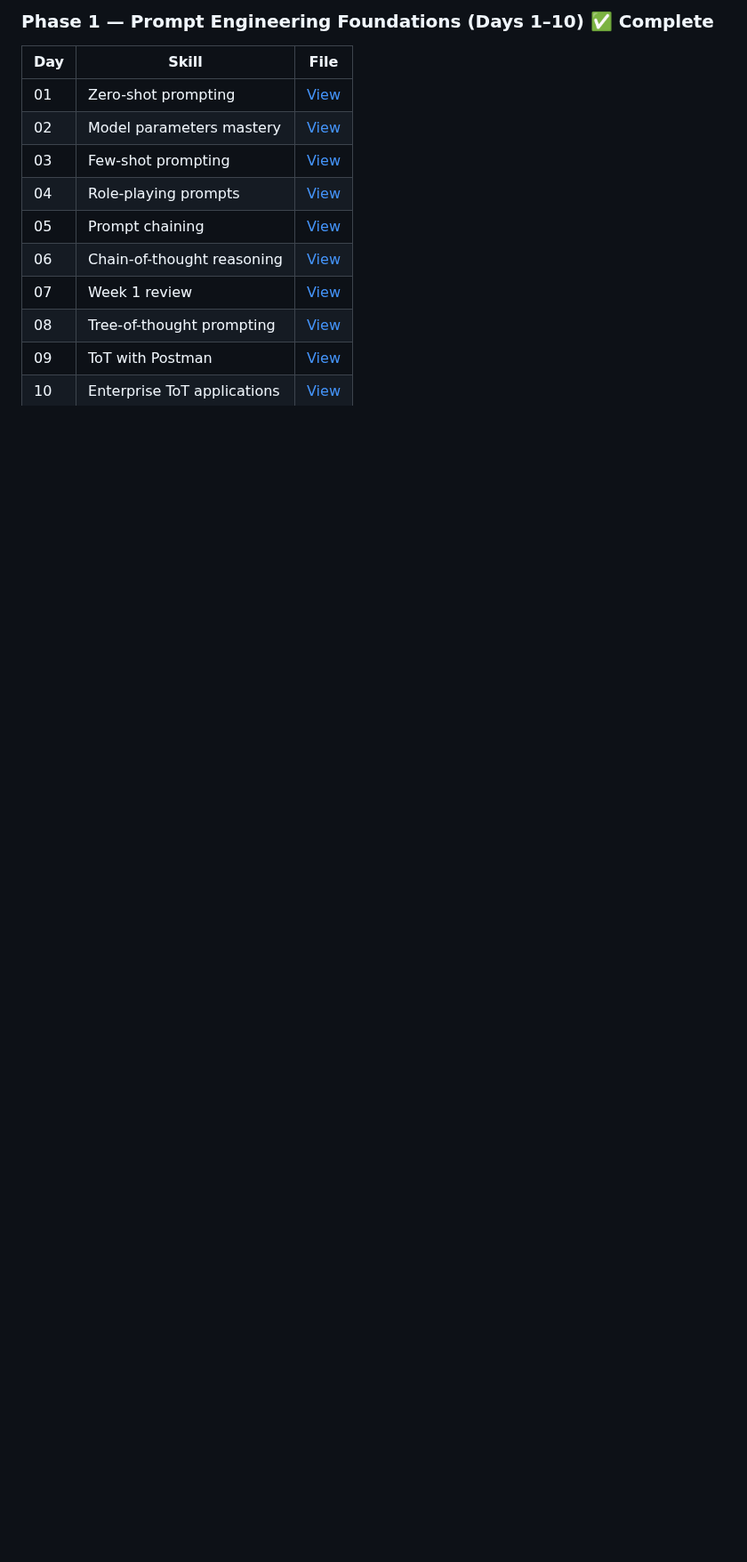
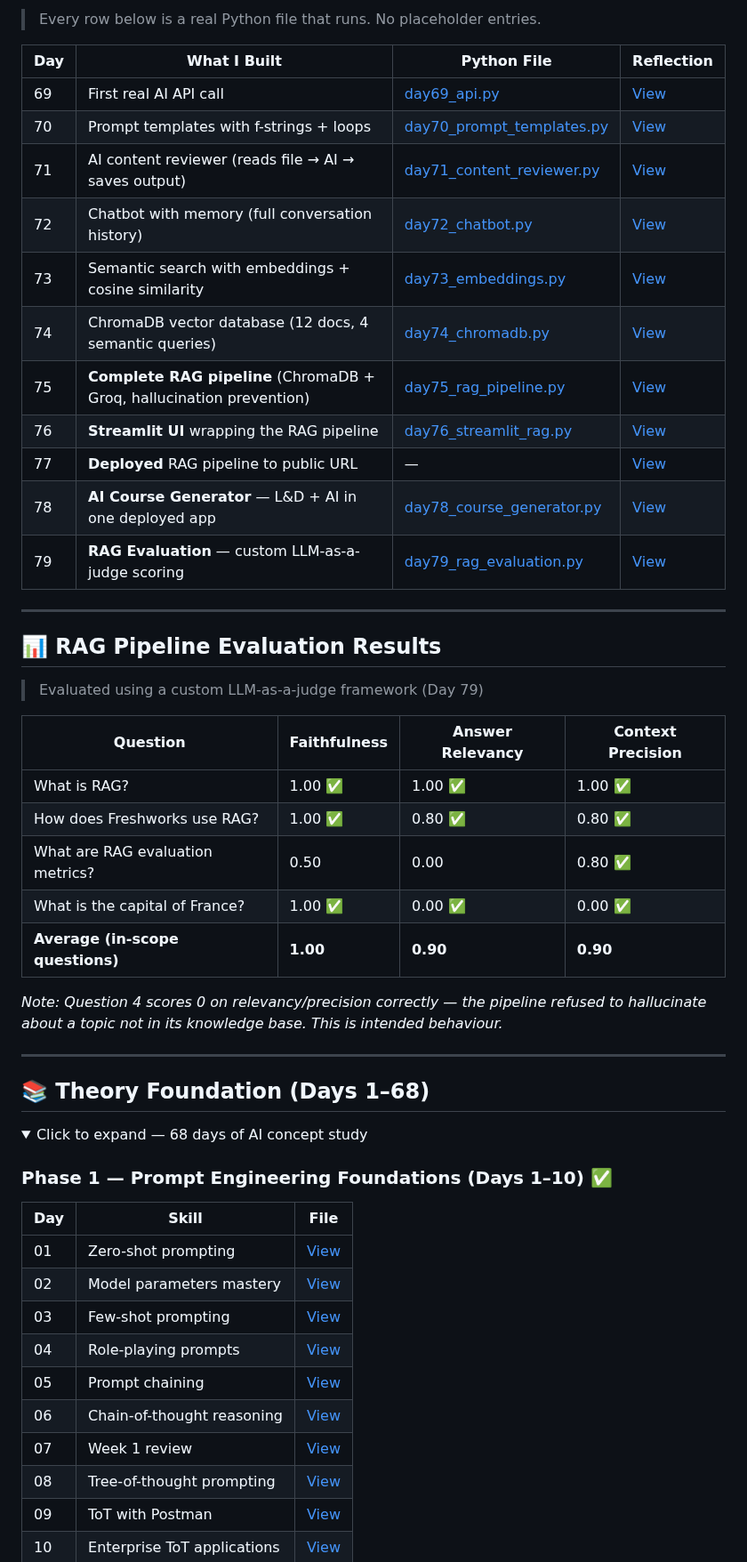
Before and after one commit to megskul1203/ai-prompt-portfolio-meghana, a Markdown page: README.md, the part around one of its changes. Shown at 89% size. Rendered like a GitHub page; folded sections open; blank space fills up the shorter version.

```diff
--- a/README.md
+++ b/README.md
@@ -52,5 +67,44 @@ I'm Meghana — a Content Developer (L&D) in Bengaluru, actively transitioning i
 
-### Phase 1 — Prompt Engineering Foundations (Days 1–10) ✅ Complete
+> Every row below is a real Python file that runs. No placeholder entries.
+
+| Day | What I Built | Python File | Reflection |
+|---|---|---|---|
+| 69 | First real AI API call | [day69_api.py](day69_api.py) | [View](Day69_PythonReboot.md) |
+| 70 | Prompt templates with f-strings + loops | [day70_prompt_templates.py](day70_prompt_templates.py) | [View](Day70_PromptTemplates.md) |
+| 71 | AI content reviewer (reads file → AI → saves output) | [day71_content_reviewer.py](day71_content_reviewer.py) | [View](Day71_ContentReviewer.md) |
+| 72 | Chatbot with memory (full conversation history) | [day72_chatbot.py](day72_chatbot.py) | [View](Day72_Chatbot.md) |
+| 73 | Semantic search with embeddings + cosine similarity | [day73_embeddings.py](day73_embeddings.py) | [View](Day73_Embeddings.md) |
+| 74 | ChromaDB vector database (12 docs, 4 semantic queries) | [day74_chromadb.py](day74_chromadb.py) | [View](Day74_ChromaDB.md) |
+| 75 | **Complete RAG pipeline** (ChromaDB + Groq, hallucination prevention) | [day75_rag_pipeline.py](day75_rag_pipeline.py) | [View](Day75_RAGPipeline.md) |
+| 76 | **Streamlit UI** wrapping the RAG pipeline | [day76_streamlit_rag.py](day76_streamlit_rag.py) | [View](Day76_StreamlitUI.md) |
+| 77 | **Deployed** RAG pipeline to public URL | — | [View](Day77_Deployment.md) |
+| 78 | **AI Course Generator** — L&D + AI in one deployed app | [day78_course_generator.py](day78_course_generator.py) | [View](Day78_CourseGenerator.md) |
+| 79 | **RAG Evaluation** — custom LLM-as-a-judge scoring | [day79_rag_evaluation.py](day79_rag_evaluation.py) | [View](Day79_Evaluation.md) |
+
+---
+
+## 📊 RAG Pipeline Evaluation Results
+
+> Evaluated using a custom LLM-as-a-judge framework (Day 79)
+
+| Question | Faithfulness | Answer Relevancy | Context Precision |
+|---|---|---|---|
+| What is RAG? | 1.00 ✅ | 1.00 ✅ | 1.00 ✅ |
+| How does Freshworks use RAG? | 1.00 ✅ | 0.80 ✅ | 0.80 ✅ |
+| What are RAG evaluation metrics? | 0.50 | 0.00 | 0.80 ✅ |
+| What is the capital of France? | 1.00 ✅ | 0.00 ✅ | 0.00 ✅ |
+| **Average (in-scope questions)** | **1.00** | **0.90** | **0.90** |
+
+*Note: Question 4 scores 0 on relevancy/precision correctly — the pipeline refused to hallucinate about a topic not in its knowledge base. This is intended behaviour.*
+
+---
+
+## 📚 Theory Foundation (Days 1–68)
+
+<details>
+<summary>Click to expand — 68 days of AI concept study</summary>
+
+### Phase 1 — Prompt Engineering Foundations (Days 1–10) ✅
 
 | Day | Skill | File |
 |---|---|---|
```
Also changed, not shown: other parts of README.md (+45 -58 lines).
